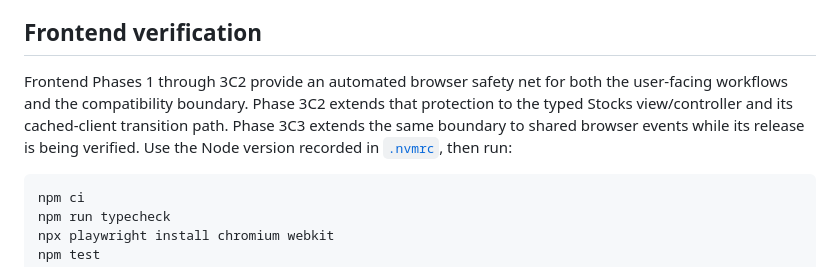
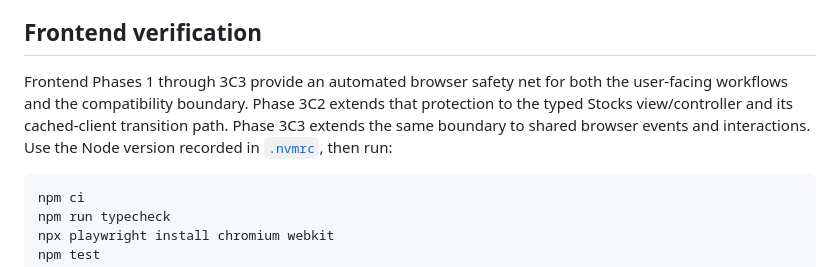
Before and after one commit to Lowkiiii/Scoopies, a Markdown page: README.md, the part around the change. Drawn GitHub-style.

Commit message:
docs: record Phase 3C3 release

````diff
--- a/README.md
+++ b/README.md
@@ -54,11 +54,11 @@ database implementation phases documented below.
 
 ## Frontend verification
 
-Frontend Phases 1 through 3C2 provide an automated browser safety net for both
+Frontend Phases 1 through 3C3 provide an automated browser safety net for both
 the user-facing workflows and the compatibility boundary. Phase 3C2 extends
 that protection to the typed Stocks view/controller and its cached-client
 transition path. Phase 3C3 extends the same boundary to shared browser events
-while its release is being verified. Use the Node version recorded in
+and interactions. Use the Node version recorded in
 [`.nvmrc`](.nvmrc), then run:
 
 ```text
````
Also changed, not shown: docs/FRONTEND_PHASE_3.md (+41 -9 lines).
